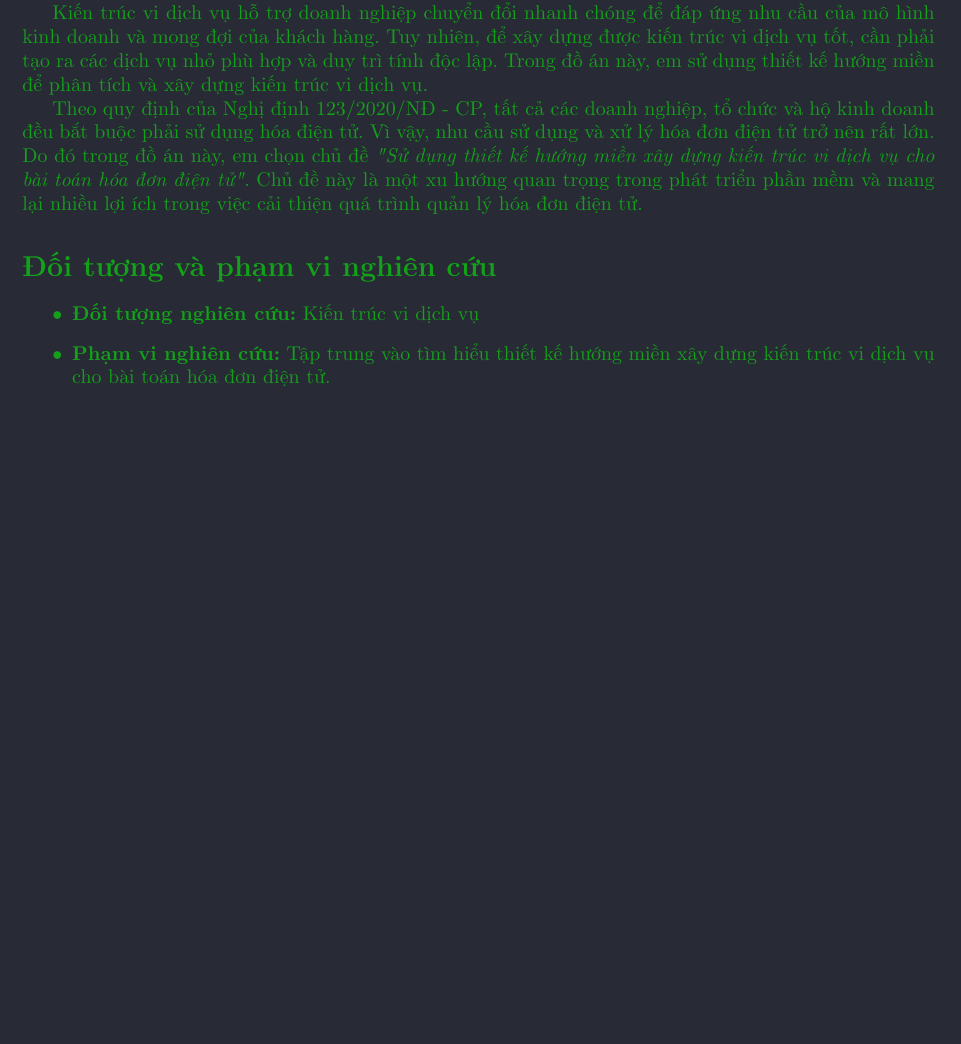
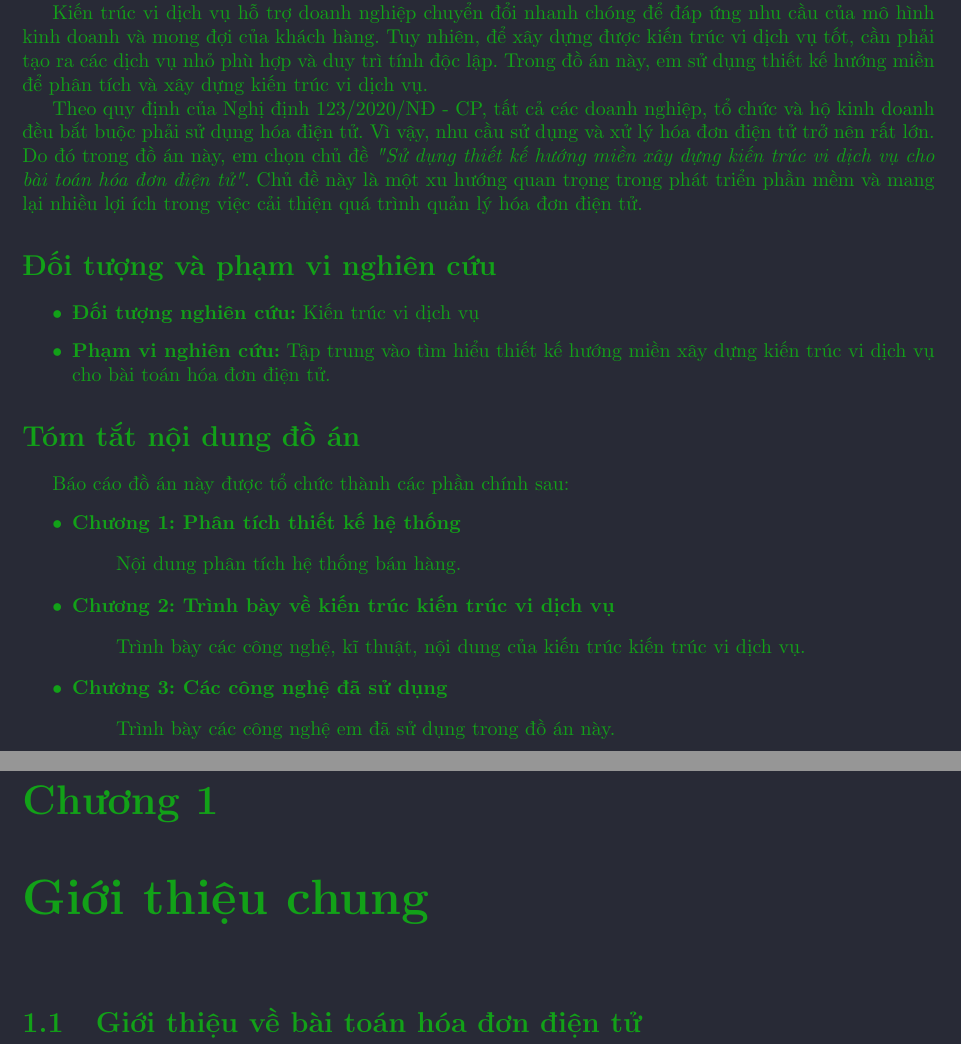
Before and after one commit to hust20206205/report, a LaTeX document (baocao/main.tex, which reads baocao/contents/tom_tat_noi_dung_do_an.tex): part of page 16 of 16 before the commit and two parts of pages 16 and 17 of 17 after it, the two joined at a grey line, cut so that both start at the same text, the shorter picture padded with empty space. Compiled offline with pdfLaTeX.

Commit message:
VuVanNghia20206205

```diff
--- /dev/null
+++ b/baocao/contents/tom_tat_noi_dung_do_an.tex
@@ -0,0 +1,107 @@
+Báo cáo đồ án này được tổ chức thành các phần chính sau:
+
+\begin{itemize}
+
+\item \textbf{Chương 1: Phân tích thiết kế hệ thống}
+
+\begin{quote}
+
+Nội dung phân tích hệ thống bán hàng.
+
+\end{quote}
+
+\item \textbf{Chương 2: Trình bày về kiến trúc kiến trúc vi dịch vụ}
+
+\begin{quote}
+
+Trình bày các công nghệ, kĩ thuật, nội dung của kiến trúc kiến trúc vi dịch vụ.
+
+\end{quote}
+
+\item \textbf{Chương 3: Các công nghệ đã sử dụng}
+
+\begin{quote}
+
+Trình bày các công nghệ em đã sử dụng trong đồ án này.
+
+\end{quote}
+
+\end{itemize}
+
+%@ Thêm các mục nhỏ như:
+%@ Thêm các mục nhỏ như:
+%@ Thêm các mục nhỏ như:
+%@ Thêm các mục nhỏ như:
+%@ Thêm các mục nhỏ như:
+%@ Thêm các mục nhỏ như:
+%@ Thêm các mục nhỏ như:
+%@ Thêm các mục nhỏ như:
+%@ Thêm các mục nhỏ như:
+%@ Thêm các mục nhỏ như:
+%@ Thêm các mục nhỏ như:
+%@ Thêm các mục nhỏ như:
+%@ Thêm các mục nhỏ như:
+
+% Luận văn được tổ chức thành các phần chính sau:
+
+% Mở đầu: Trình bày tổng quan về đề tài
+
+% Chương 1: Trình bày cách thức phát triển phần mềm theo kiến trúc kiến trúc vi dịch vụ .
+
+% Trong chương này, luận văn tập trung làm rõ các nội dung:
+
+% - Sơ lược về một số hướng kiến trúc phần mềm truyền thống như kiến trúc nguyên
+
+% khối, kiến trúc hướng dịch vụ, công nghệ ESB
+
+% - Tổng quan về kiến trúc kiến trúc vi dịch vụ : sự ra đời, đặc điểm của kiến trúc vi dịch vụ
+
+% - Các mẫu thiết kế quan trọng được sử dụng trong kiến trúc vi dịch vụ
+
+% - Một số nguyên tắc thiết kế kiến trúc vi dịch vụ
+
+% Chương 2: Trình bày hướng xây dựng ứng dụng web sử dụng micro - frontends.
+
+% Trong chương này, luận văn tập trung làm rõ các nội dung:
+
+% - Sơ lược về một số mô hình phát triển web như mô hình web tĩnh, mô hình web
+
+% động, mô hình web theo hướng SPA
+
+% - Sự ra đời của kiến trúc micro - frontends
+
+% - Các cơ chế tích hợp micro - frontends được thảo luận như: tích hợp theo hướng
+
+% “build - time”, tích hợp theo hướng “run - time”, cách thức điều hướng và giao tiếp
+
+% giữa các micro - frontends
+
+% Chương 3: Trình bày cách thức xây dựng một ứng dụng thử nghiệm sử dụng kiến
+
+% trúc kiến trúc vi dịch vụ, micro - frontends. Một số nội dung chính trong quá trình thực nghiệm
+
+% được làm rõ bao gồm:
+
+% 3
+
+% - Áp dụng phương pháp thiết kế hướng miền để phân hoạch, thiết kế chương trình
+
+% - Thiết kế và cài đặt tầng dịch vụ theo hướng kiến trúc vi dịch vụ, sử dụng các công
+
+% nghệ trên nền tảng Java như Spring Boot, Spring Cloud
+
+% - Thiết kế và cài đặt tầng giao diện theo hướng micro - frontends, sử dụng các công
+
+% nghệ như Single - SPA, Angular, ReactJS
+
+% - Một số kỹ thuật kiểm thử kiến trúc vi dịch vụ cũng được thảo luận như kiểm thử đơn
+
+% vị, kiểm thử tích hợp và kiểm thử mức giao diện
+
+% - Cách thức triển khai ứng dụng sử dụng Docker
+
+% Phần kết luận: Tổng kết, đánh giá kết quả thu được của quá trình nghiên cứu cũng
+
+% như các ưu nhược điểm, các hạn chế và hướng phát triển tương lai.
+
+% @ Trong quá trình hoàn thành bài báo cáo này không tránh khỏi những thiếu sót. Vì vậy, em mong nhận được sự giúp đỡ và ý kiến đóng góp chân thành từ các thầy cô để em có thể cải thiện và hoàn thiện đề tài này một cách tốt nhất. Sự đóng góp quý báu của các thầy cô sẽ giúp em hiểu sâu hơn về đề tài và nắm vững hơn trong quá trình thực hiện.
--- a/baocao/main.tex
+++ b/baocao/main.tex
@@ -64,14 +64,17 @@
 
 \input{contents/doi_tuong_va_pham_vi_nghien_cuu}
 
-% \section*{Tóm tắt nội dung đồ án}
+\section*{Tóm tắt nội dung đồ án}
 
-% \input{contents/chapter0/tom_tat_noi_dung_do_an}
+\input{contents/tom_tat_noi_dung_do_an}
 
 %%%%%%%%%%%%%%%%%%%%%%%%%%%%%%%%%%
 
-% \chapter{Giới thiệu chung}
+\chapter{Giới thiệu chung}
 
+% \input{contents/chapter1/gioi_thieu_chung}
+
+\section{Giới thiệu về bài toán hóa đơn điện tử}
 %%%%%%%%%%%%%%%%%%%%%%%%%%%%%%%%%%
 
 % \subsubsection{xxxxxxx}
```
Also changed, not shown: baocao/main.tex (3 more changed lines).
